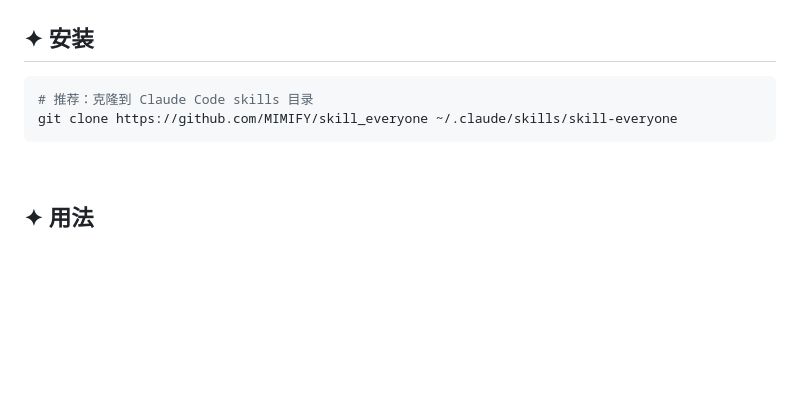
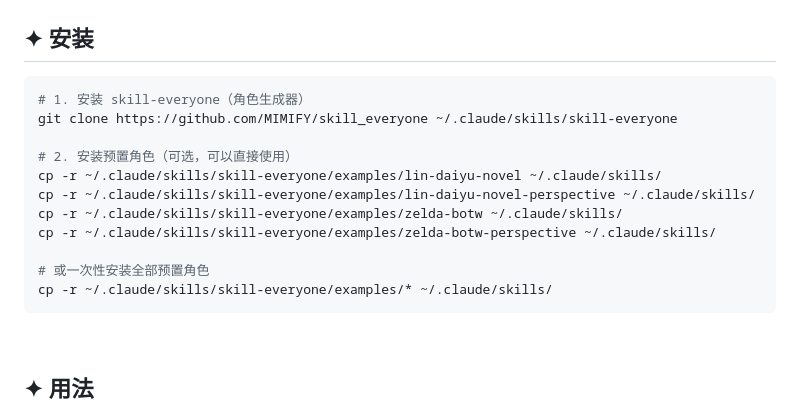
Before and after one commit to MIMIFY/skill_everyone, a Markdown page: README.md, the part around the change. Drawn GitHub-style; blank space fills up the shorter version.

Commit message:
docs: 添加安装示例角色的命令
Co-Authored-By: Claude Opus 4.5 <noreply@anthropic.com>

````diff
--- a/README.md
+++ b/README.md
@@ -238,8 +238,17 @@ Summon 会调研、提炼、建模。然后把 TA 变成一个可以开口说话
 ## ✦ 安装
 
 ```bash
-# 推荐：克隆到 Claude Code skills 目录
+# 1. 安装 skill-everyone（角色生成器）
 git clone https://github.com/MIMIFY/skill_everyone ~/.claude/skills/skill-everyone
+
+# 2. 安装预置角色（可选，可以直接使用）
+cp -r ~/.claude/skills/skill-everyone/examples/lin-daiyu-novel ~/.claude/skills/
+cp -r ~/.claude/skills/skill-everyone/examples/lin-daiyu-novel-perspective ~/.claude/skills/
+cp -r ~/.claude/skills/skill-everyone/examples/zelda-botw ~/.claude/skills/
+cp -r ~/.claude/skills/skill-everyone/examples/zelda-botw-perspective ~/.claude/skills/
+
+# 或一次性安装全部预置角色
+cp -r ~/.claude/skills/skill-everyone/examples/* ~/.claude/skills/
 ```
 
 <br>
````
